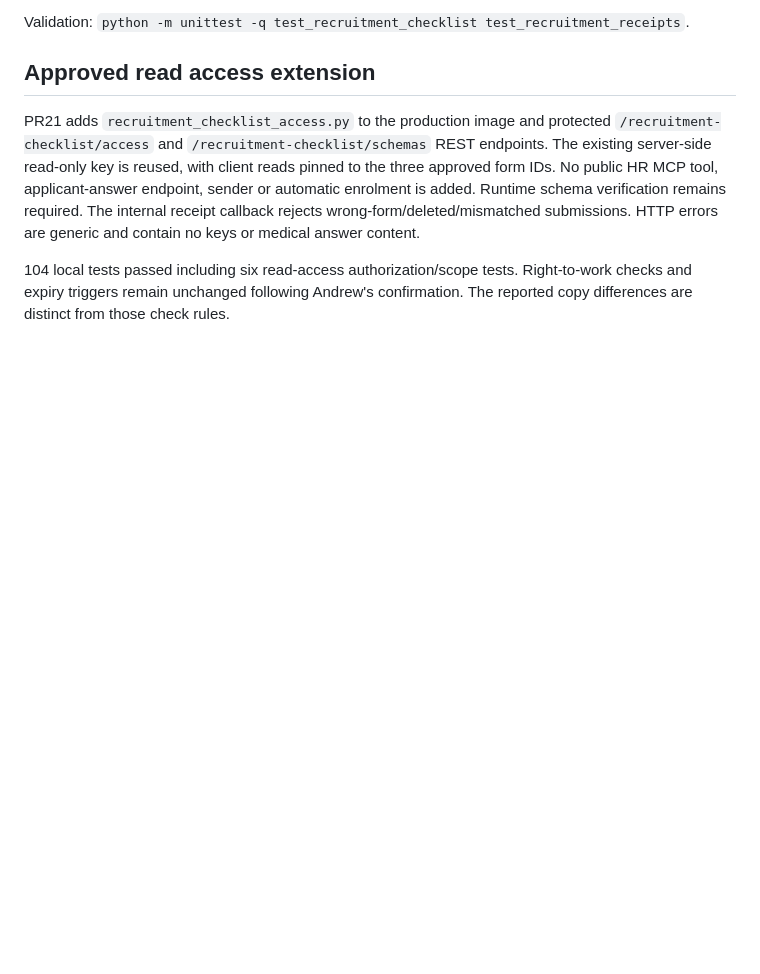
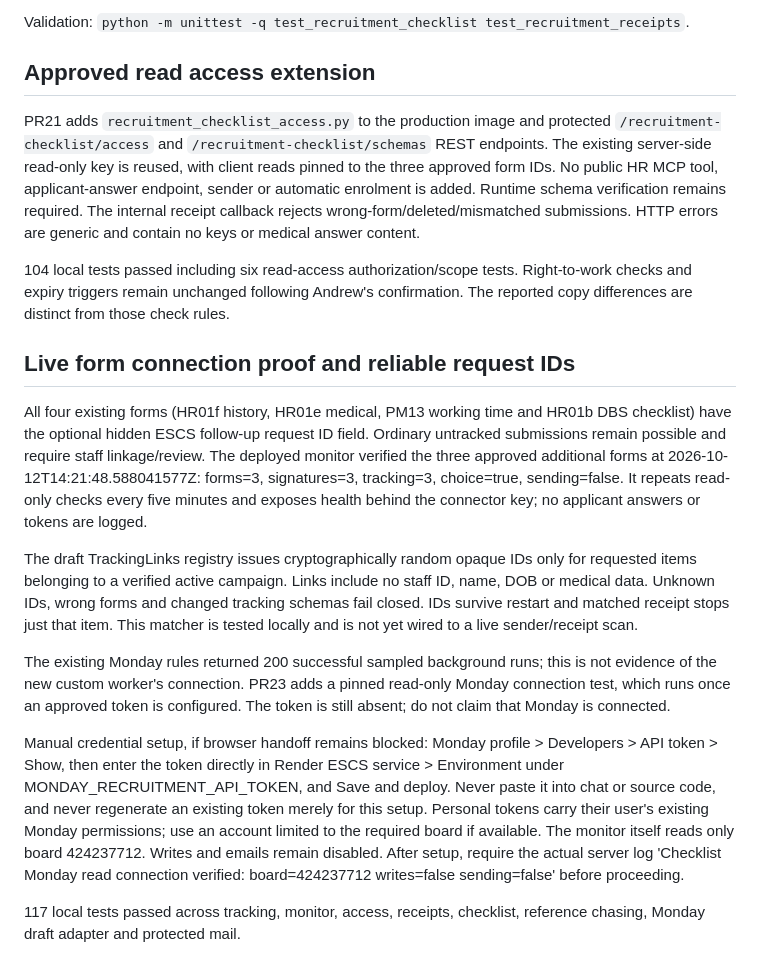
Before and after one commit to acnotpc/ESCS, a Markdown page: RECRUITMENT_CHECKLIST_SETUP.md, the part around the change. GitHub-like rendering; blank space fills up the shorter version.

Commit message:
Record live form connection proof and exact-match token tests

```diff
--- a/RECRUITMENT_CHECKLIST_SETUP.md
+++ b/RECRUITMENT_CHECKLIST_SETUP.md
@@ -133,3 +133,37 @@ HTTP errors are generic and contain no keys or medical answer content.
 104 local tests passed including six read-access authorization/scope tests.
 Right-to-work checks and expiry triggers remain unchanged following Andrew's
 confirmation. The reported copy differences are distinct from those check rules.
+
+## Live form connection proof and reliable request IDs
+
+All four existing forms (HR01f history, HR01e medical, PM13 working time and HR01b
+DBS checklist) have the optional hidden ESCS follow-up request ID field. Ordinary
+untracked submissions remain possible and require staff linkage/review.
+The deployed monitor verified the three approved additional forms at
+2026-10-12T14:21:48.588041577Z: forms=3, signatures=3, tracking=3, choice=true,
+sending=false. It repeats read-only checks every five minutes and exposes health
+behind the connector key; no applicant answers or tokens are logged.
+
+The draft TrackingLinks registry issues cryptographically random opaque IDs only
+for requested items belonging to a verified active campaign. Links include no
+staff ID, name, DOB or medical data. Unknown IDs, wrong forms and changed tracking
+schemas fail closed. IDs survive restart and matched receipt stops just that item.
+This matcher is tested locally and is not yet wired to a live sender/receipt scan.
+
+The existing Monday rules returned 200 successful sampled background runs; this
+is not evidence of the new custom worker's connection. PR23 adds a pinned
+read-only Monday connection test, which runs once an approved token is configured.
+The token is still absent; do not claim that Monday is connected.
+
+Manual credential setup, if browser handoff remains blocked:
+Monday profile > Developers > API token > Show, then enter the token directly in
+Render ESCS service > Environment under MONDAY_RECRUITMENT_API_TOKEN, and Save
+and deploy. Never paste it into chat or source code, and never regenerate an
+existing token merely for this setup. Personal tokens carry their user's existing
+Monday permissions; use an account limited to the required board if available.
+The monitor itself reads only board 424237712. Writes and emails remain disabled.
+After setup, require the actual server log 'Checklist Monday read connection
+verified: board=424237712 writes=false sending=false' before proceeding.
+
+117 local tests passed across tracking, monitor, access, receipts, checklist,
+reference chasing, Monday draft adapter and protected mail.
```
